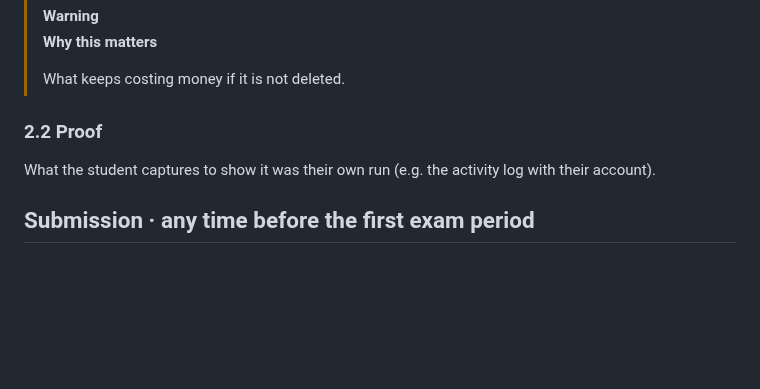
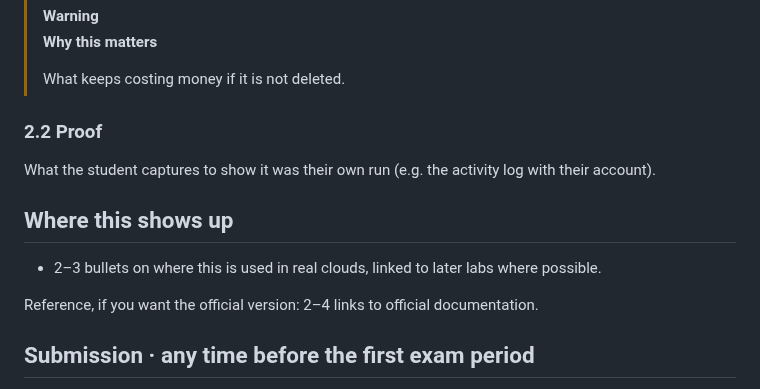
Before and after one commit to aprojic/Cloud-Computing, a Markdown page: .github/lab-template.md, the part around one of its changes. GitHub-like rendering; blank space fills up the shorter version.

```diff
--- a/.github/lab-template.md
+++ b/.github/lab-template.md
@@ -58,6 +64,12 @@ command --flag value
 
 What the student captures to show it was their own run (e.g. the activity log with their account).
 
+## Where this shows up
+
+- 2–3 bullets on where this is used in real clouds, linked to later labs where possible.
+
+Reference, if you want the official version: 2–4 links to official documentation.
+
 ## Submission · any time before the first exam period
 
 Submit on Merlin whenever you're ready. The only hard deadline: **all labs must be in before the first exam period begins**, if you pass the course through the midterms or your seminar paper. Submitting within about two weeks works best, while the lab is still fresh and before the lectures build on it.
```
Also changed, not shown: other parts of .github/lab-template.md (+6 -0 lines), lab-01-first-container/README.md (+21 -0 lines), lab-01-first-container/img/vm-vs-container.png (added).
